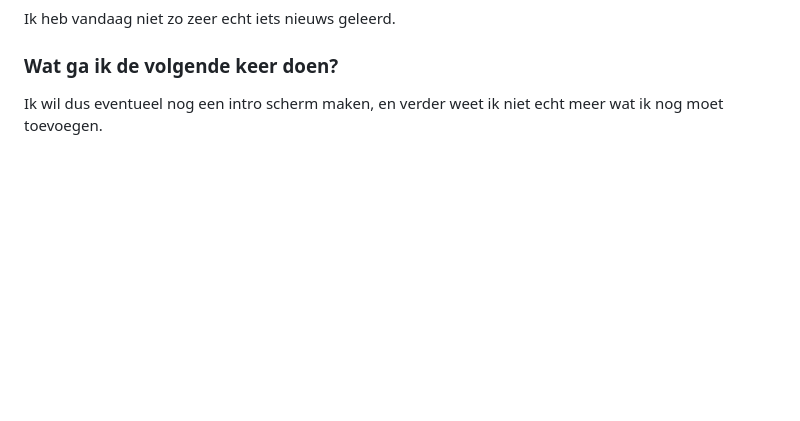
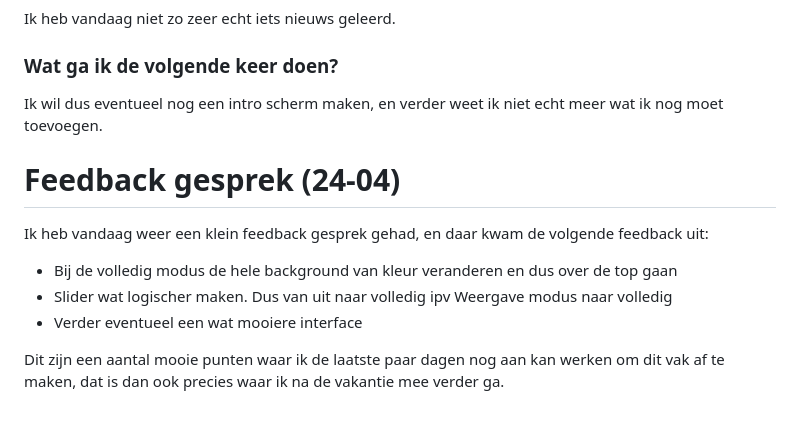
Before and after one commit to MatsvdZ/Human-Centred-Design, a Markdown page: README.md, the part around the change. Rendered like a GitHub page; blank space fills up the shorter version.

Commit message:
Document feedback from 24-04 conversation
Added feedback from the conversation on 24-04 regarding improvements to the interface and functionality.

```diff
--- a/README.md
+++ b/README.md
@@ -363,3 +363,13 @@ Ik heb vandaag niet zo zeer echt iets nieuws geleerd.
 
 ### Wat ga ik de volgende keer doen?
 Ik wil dus eventueel nog een intro scherm maken, en verder weet ik niet echt meer wat ik nog moet toevoegen.
+
+
+# Feedback gesprek (24-04)
+Ik heb vandaag weer een klein feedback gesprek gehad, en daar kwam de volgende feedback uit:
+
+- Bij de volledig modus de hele background van kleur veranderen en dus over de top gaan
+- Slider wat logischer maken. Dus van uit naar volledig ipv Weergave modus naar volledig
+- Verder eventueel een wat mooiere interface
+
+Dit zijn een aantal mooie punten waar ik de laatste paar dagen nog aan kan werken om dit vak af te maken, dat is dan ook precies waar ik na de vakantie mee verder ga.
```
